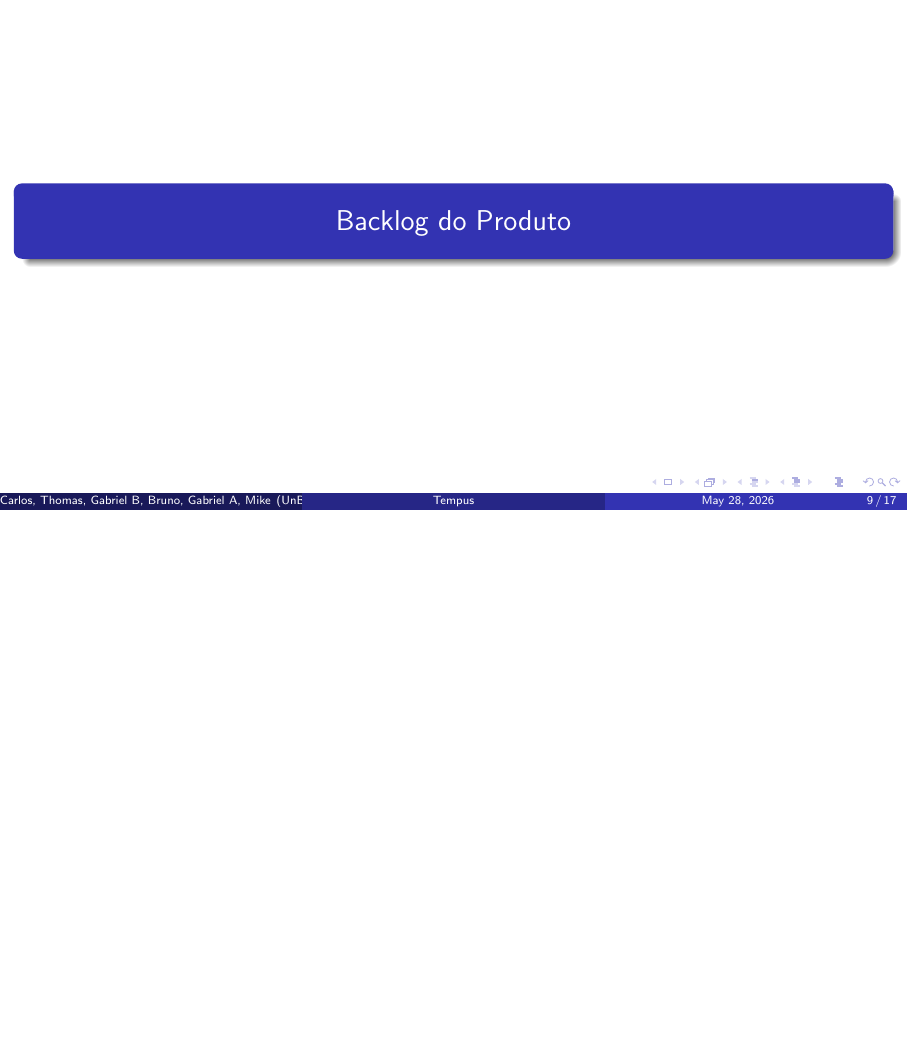
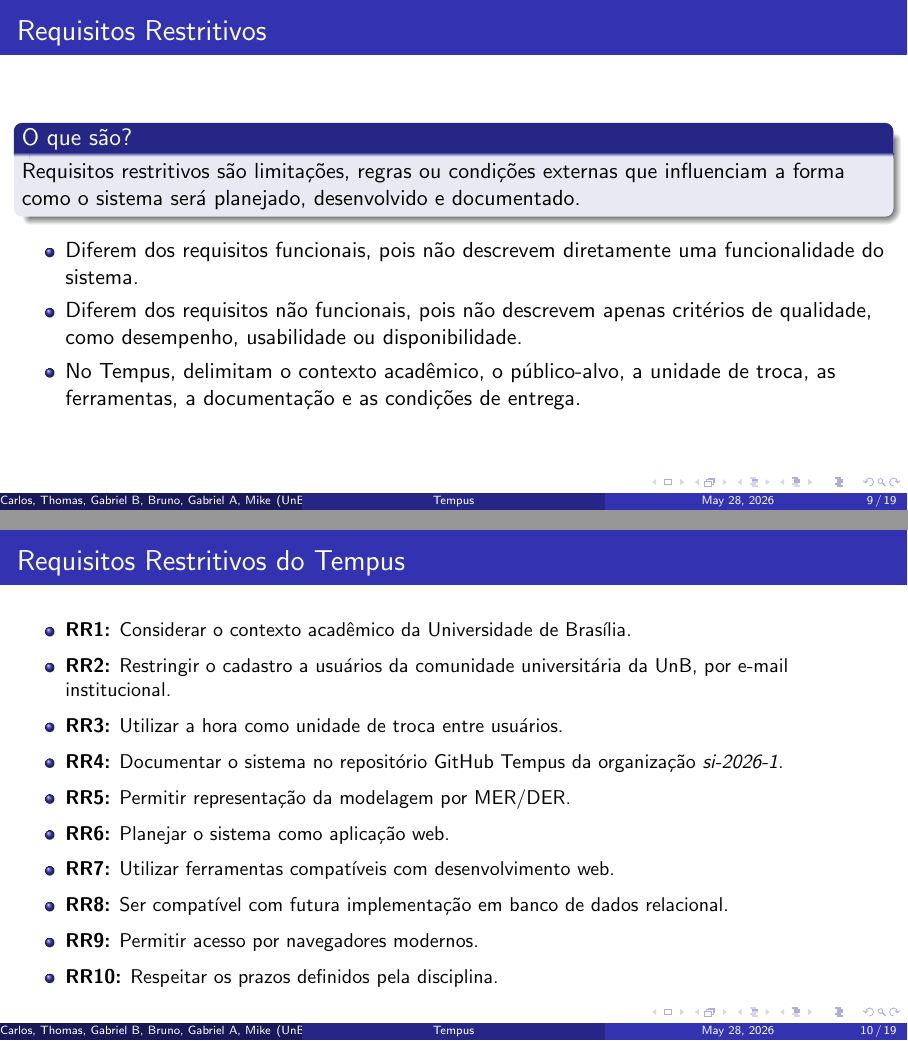
Before and after one commit to si-2026-1/Tempus, LaTeX slides (slide/template.tex): page 9 of 17 before the commit and pages 9 and 10 of 19 after it, the two joined at a grey line, the shorter picture padded with empty space. Compiled offline with pdfLaTeX.

Commit message:
Adiciona slides de requisitos restritivos
Incluí minha parte da apresentação no template.tex.

```diff
--- a/slide/template.tex
+++ b/slide/template.tex
@@ -127,6 +127,43 @@ Gabriel Alexandre - 241038942; Mike Dantas - 140064338
 
 \end{frame}
 
+\begin{frame}
+\frametitle{Requisitos Restritivos}
+
+\begin{block}{O que são?}
+Requisitos restritivos são limitações, regras ou condições externas que influenciam a forma como o sistema será planejado, desenvolvido e documentado.
+\end{block}
+
+\begin{itemize}
+    \item Diferem dos requisitos funcionais, pois não descrevem diretamente uma funcionalidade do sistema.
+
+    \item Diferem dos requisitos não funcionais, pois não descrevem apenas critérios de qualidade, como desempenho, usabilidade ou disponibilidade.
+
+    \item No Tempus, delimitam o contexto acadêmico, o público-alvo, a unidade de troca, as ferramentas, a documentação e as condições de entrega.
+\end{itemize}
+
+\end{frame}
+
+
+\begin{frame}
+\frametitle{Requisitos Restritivos do Tempus}
+
+\small
+\begin{itemize}
+    \item \textbf{RR1:} Considerar o contexto acadêmico da Universidade de Brasília.
+    \item \textbf{RR2:} Restringir o cadastro a usuários da comunidade universitária da UnB, por e-mail institucional.
+    \item \textbf{RR3:} Utilizar a hora como unidade de troca entre usuários.
+    \item \textbf{RR4:} Documentar o sistema no repositório GitHub Tempus da organização \textit{si-2026-1}.
+    \item \textbf{RR5:} Permitir representação da modelagem por MER/DER.
+    \item \textbf{RR6:} Planejar o sistema como aplicação web.
+    \item \textbf{RR7:} Utilizar ferramentas compatíveis com desenvolvimento web.
+    \item \textbf{RR8:} Ser compatível com futura implementação em banco de dados relacional.
+    \item \textbf{RR9:} Permitir acesso por navegadores modernos.
+    \item \textbf{RR10:} Respeitar os prazos definidos pela disciplina.
+\end{itemize}
+
+\end{frame}
+
 % --- BACKLOG: VISÃO GERAL DOS ÉPICOS  (BISMARCK)---
 %------------------------------------------------
 \section[Backlog do Produto]{Backlog do Produto}
```
